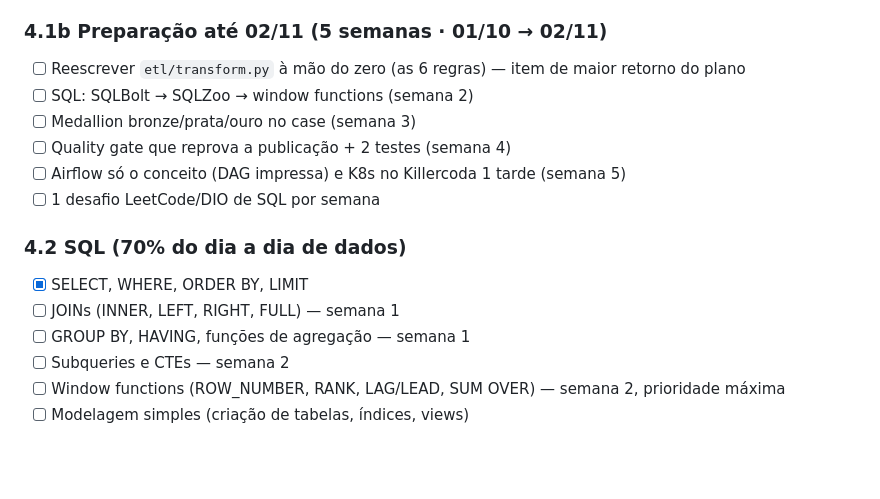
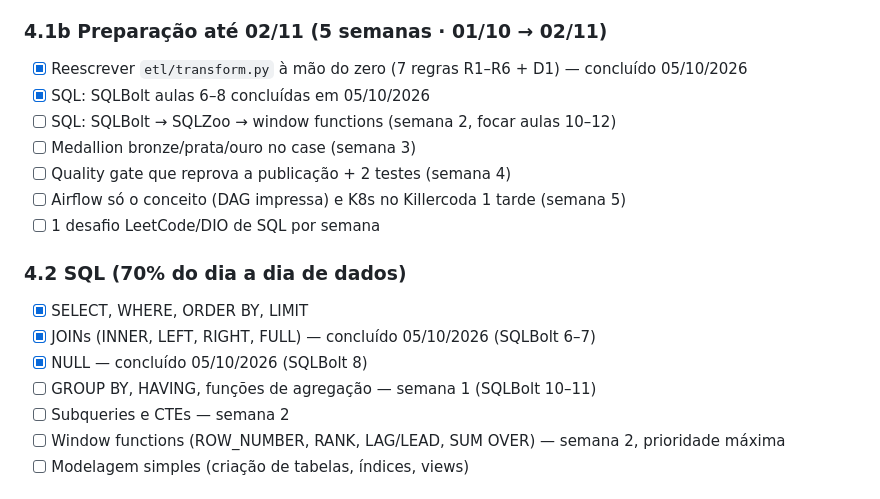
Before and after one commit to renatoapdl/pipeline-etl-vendas, a Markdown page: CARREIRA/arquivos-md/METAS_CHECKLIST.md, the part around the change. GitHub-like rendering; blank space fills up the shorter version.

Commit message:
Atualiza progresso: SQLBolt 6–8 concluídos (05/10), ETL transform.py concluído, ajusta roadmap/checklist

```diff
--- a/CARREIRA/arquivos-md/METAS_CHECKLIST.md
+++ b/CARREIRA/arquivos-md/METAS_CHECKLIST.md
@@ -87,8 +87,9 @@
 - [ ] Opcional: IBM Data Engineering (Coursera)
 
 ### 4.1b Preparação até 02/11 (5 semanas · 01/10 → 02/11)
-- [ ] Reescrever `etl/transform.py` à mão do zero (as 6 regras) — item de maior retorno do plano
-- [ ] SQL: SQLBolt → SQLZoo → window functions (semana 2)
+- [x] Reescrever `etl/transform.py` à mão do zero (7 regras R1–R6 + D1) — concluído 05/10/2026
+- [x] SQL: SQLBolt aulas 6–8 concluídas em 05/10/2026
+- [ ] SQL: SQLBolt → SQLZoo → window functions (semana 2, focar aulas 10–12)
 - [ ] Medallion bronze/prata/ouro no case (semana 3)
 - [ ] Quality gate que reprova a publicação + 2 testes (semana 4)
 - [ ] Airflow só o conceito (DAG impressa) e K8s no Killercoda 1 tarde (semana 5)
@@ -96,8 +97,9 @@
 
 ### 4.2 SQL (70% do dia a dia de dados)
 - [x] SELECT, WHERE, ORDER BY, LIMIT
-- [ ] JOINs (INNER, LEFT, RIGHT, FULL) — semana 1
-- [ ] GROUP BY, HAVING, funções de agregação — semana 1
+- [x] JOINs (INNER, LEFT, RIGHT, FULL) — concluído 05/10/2026 (SQLBolt 6–7)
+- [x] NULL — concluído 05/10/2026 (SQLBolt 8)
+- [ ] GROUP BY, HAVING, funções de agregação — semana 1 (SQLBolt 10–11)
 - [ ] Subqueries e CTEs — semana 2
 - [ ] Window functions (ROW_NUMBER, RANK, LAG/LEAD, SUM OVER) — semana 2, prioridade máxima
 - [ ] Modelagem simples (criação de tabelas, índices, views)
```
Also changed, not shown: CARREIRA/arquivos-md/ROADMAP_CARREIRA.md (+1 -1 lines), CARREIRA/arquivos-md/aula_sqlbolt.md (+3 -3 lines).
